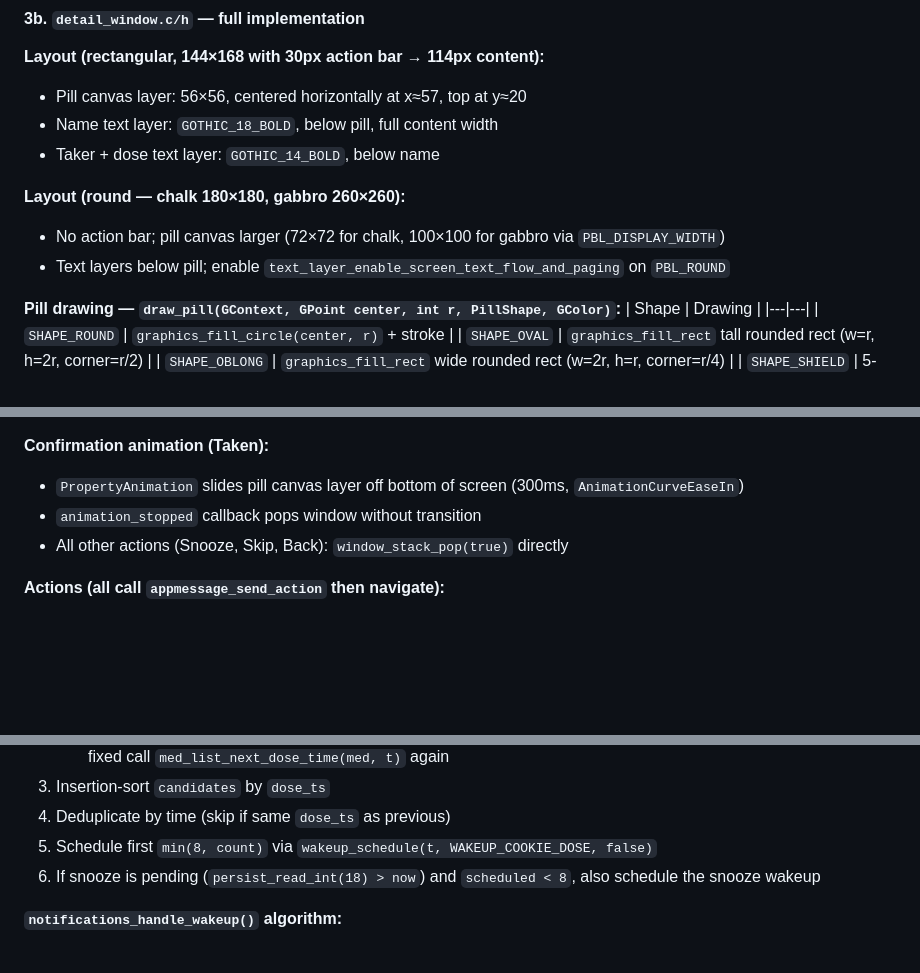
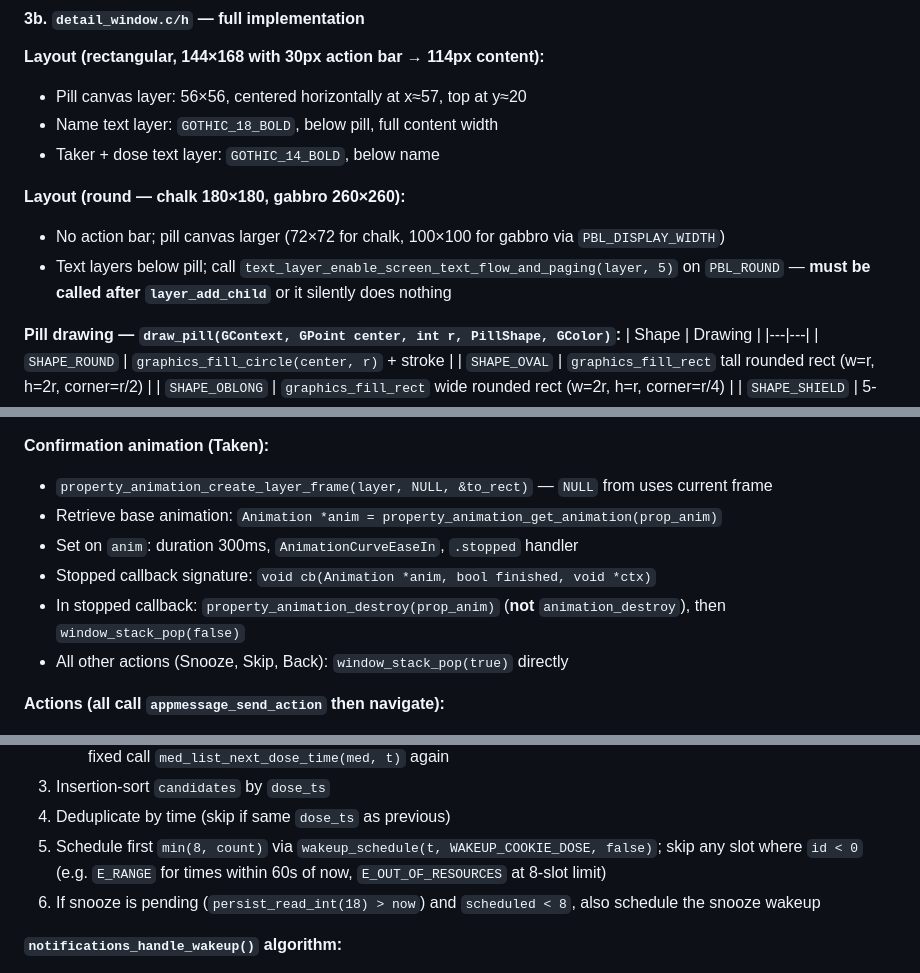
Before and after one commit to bpiehler/PebbleMeds, a Markdown page: PLAN.md, 3 parts joined by grey strips. Rendered like a GitHub page; blank space fills up the shorter version.

Commit message:
Incorporate SDK API review findings into Phase 3 plan

```diff
--- a/PLAN.md
+++ b/PLAN.md
@@ -316,7 +316,7 @@ time_t med_list_next_dose_time(const MedEntry *med, time_t after);
 
 **Layout (round — chalk 180×180, gabbro 260×260):**
 - No action bar; pill canvas larger (72×72 for chalk, 100×100 for gabbro via `PBL_DISPLAY_WIDTH`)
-- Text layers below pill; enable `text_layer_enable_screen_text_flow_and_paging` on `PBL_ROUND`
+- Text layers below pill; call `text_layer_enable_screen_text_flow_and_paging(layer, 5)` on `PBL_ROUND` — **must be called after `layer_add_child`** or it silently does nothing
 
 **Pill drawing — `draw_pill(GContext, GPoint center, int r, PillShape, GColor)`:**
 | Shape | Drawing |
@@ -340,8 +340,11 @@ GPath objects created once in `window_load`, destroyed in `window_unload`.
 - After reveal or when `privacyMode` OFF: normal display, Select = Taken
 
 **Confirmation animation (Taken):**
-- `PropertyAnimation` slides pill canvas layer off bottom of screen (300ms, `AnimationCurveEaseIn`)
-- `animation_stopped` callback pops window without transition
+- `property_animation_create_layer_frame(layer, NULL, &to_rect)` — `NULL` from uses current frame
+- Retrieve base animation: `Animation *anim = property_animation_get_animation(prop_anim)`
+- Set on `anim`: duration 300ms, `AnimationCurveEaseIn`, `.stopped` handler
+- Stopped callback signature: `void cb(Animation *anim, bool finished, void *ctx)`
+- In stopped callback: `property_animation_destroy(prop_anim)` (**not** `animation_destroy`), then `window_stack_pop(false)`
 - All other actions (Snooze, Skip, Back): `window_stack_pop(true)` directly
 
 **Actions (all call `appmessage_send_action` then navigate):**
@@ -379,7 +382,7 @@ void notifications_schedule_snooze(void);    // persist snooze_t = now + snoozeM
    - Append up to 4 occurrences per med while `t ≤ now + 48h`: for interval advance `t += intervalHours*3600`; for fixed call `med_list_next_dose_time(med, t)` again
 3. Insertion-sort `candidates` by `dose_ts`
 4. Deduplicate by time (skip if same `dose_ts` as previous)
-5. Schedule first `min(8, count)` via `wakeup_schedule(t, WAKEUP_COOKIE_DOSE, false)`
+5. Schedule first `min(8, count)` via `wakeup_schedule(t, WAKEUP_COOKIE_DOSE, false)`; skip any slot where `id < 0` (e.g. `E_RANGE` for times within 60s of now, `E_OUT_OF_RESOURCES` at 8-slot limit)
 6. If snooze is pending (`persist_read_int(18) > now`) and `scheduled < 8`, also schedule the snooze wakeup
 
 **`notifications_handle_wakeup()` algorithm:**
```
